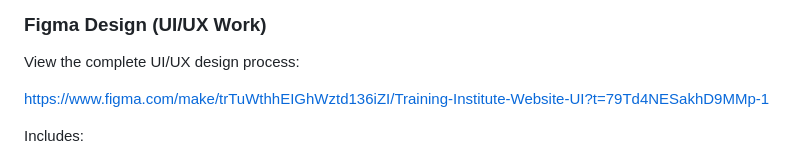
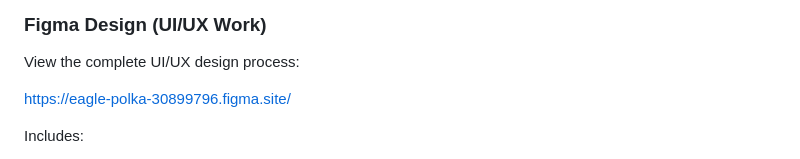
Before and after one commit to MOHAMEDFAIZN/livewire-uiux-redesign-internship, a Markdown page: README.md, the part around the change. GitHub-like rendering.

```diff
--- a/README.md
+++ b/README.md
@@ -72,7 +72,7 @@ https://mohamedfaizn.github.io/livewire-uiux-redesign-internship/
 
 View the complete UI/UX design process:
 
-https://www.figma.com/make/trTuWthhEIGhWztd136iZI/Training-Institute-Website-UI?t=79Td4NESakhD9MMp-1
+https://eagle-polka-30899796.figma.site/
 
 Includes:
 - Low-Fidelity Wireframes
```
